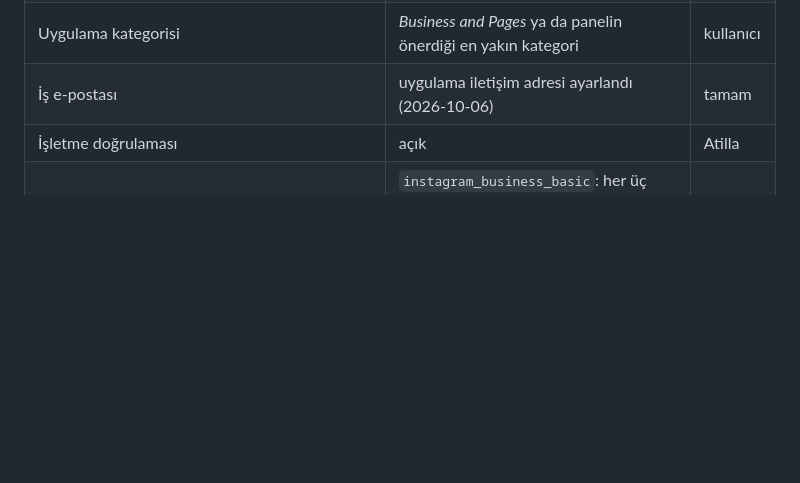
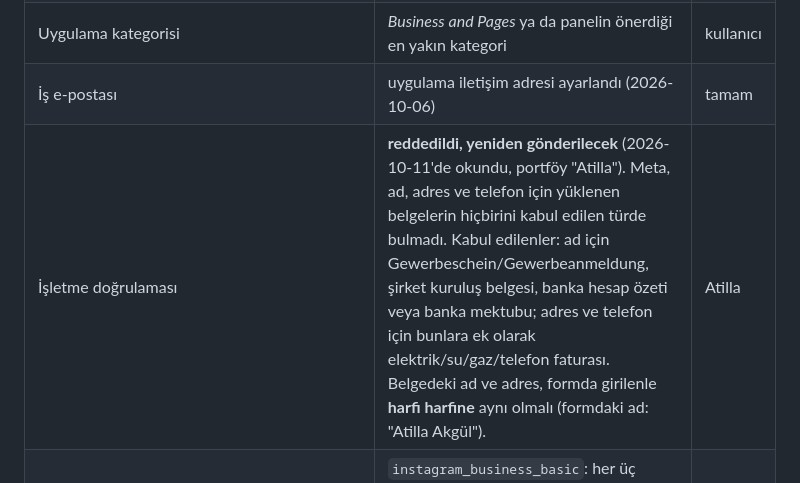
Before and after one commit to oarslanerbln-pixel/atilla-akg-l, a Markdown page: docs/meta-app-review.md, the part around the change. Rendered like a GitHub page; blank space fills up the shorter version.

Commit message:
docs(meta): record the rejected business verification and what Meta accepts
Co-Authored-By: Claude Opus 5.5 <noreply@anthropic.com>

```diff
--- a/docs/meta-app-review.md
+++ b/docs/meta-app-review.md
@@ -18,7 +18,7 @@ Meta'nın webhook kurulum rehberi (developers.facebook.com → Instagram Platfor
 | Gizlilik politikası URL'si: `https://atillabarbarossa.com/datenschutz` | güncel: §9 yalnızca partner linklerini anlatıyor (Manychat ve yapay zekâ pasajları çıkarıldı). İnceleyen, politikayı başvurudaki kullanımla karşılaştırır. | tamam |
 | Uygulama kategorisi | *Business and Pages* ya da panelin önerdiği en yakın kategori | kullanıcı |
 | İş e-postası | uygulama iletişim adresi ayarlandı (2026-10-06) | tamam |
-| İşletme doğrulaması | açık | Atilla |
+| İşletme doğrulaması | **reddedildi, yeniden gönderilecek** (2026-10-11'de okundu, portföy "Atilla"). Meta, ad, adres ve telefon için yüklenen belgelerin hiçbirini kabul edilen türde bulmadı. Kabul edilenler: ad için Gewerbeschein/Gewerbeanmeldung, şirket kuruluş belgesi, banka hesap özeti veya banka mektubu; adres ve telefon için bunlara ek olarak elektrik/su/gaz/telefon faturası. Belgedeki ad ve adres, formda girilenle **harfi harfine** aynı olmalı (formdaki ad: "Atilla Akgül"). | Atilla |
 | Her izin için en az bir başarılı API çağrısı | `instagram_business_basic`: her üç günde bir film senkronu (`me/media`), sağlanmış. `manage_comments` ve `manage_messages`: tester testindeki yorum cevabı ve DM bunları sağlar. | tester testi |
 | Manychat'in Instagram bağlantısı | kesildi (2026-10-06); hesaba bağlı tek uygulama bu | tamam |
 
```
